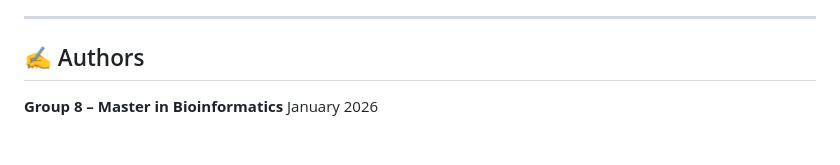
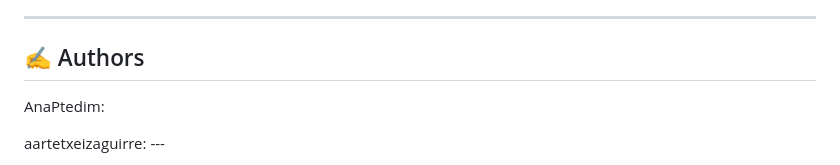
Before and after one commit to al3msvll/R_stats_genes_pca_regression, a Markdown page: README.md, the part around one of its changes. Rendered like a GitHub page; blank space fills up the shorter version.

Commit message:
Refactor README formatting and author section
Removed formatting from project details and cleaned up author section.

```diff
--- a/README.md
+++ b/README.md
@@ -216,7 +216,9 @@ When projected onto PCA space:
 ---
 
 ## ✍️ Authors
+AnaPtedim: [
+](https://github.com/AnaPTedim)
 
-**Group 8 – Master in Bioinformatics**
-January 2026
+aartetxeizaguirre: [
+](https://github.com/aartetxeizaguirre-max)---
 
```
Also changed, not shown: other parts of README.md (+12 -5 lines).
